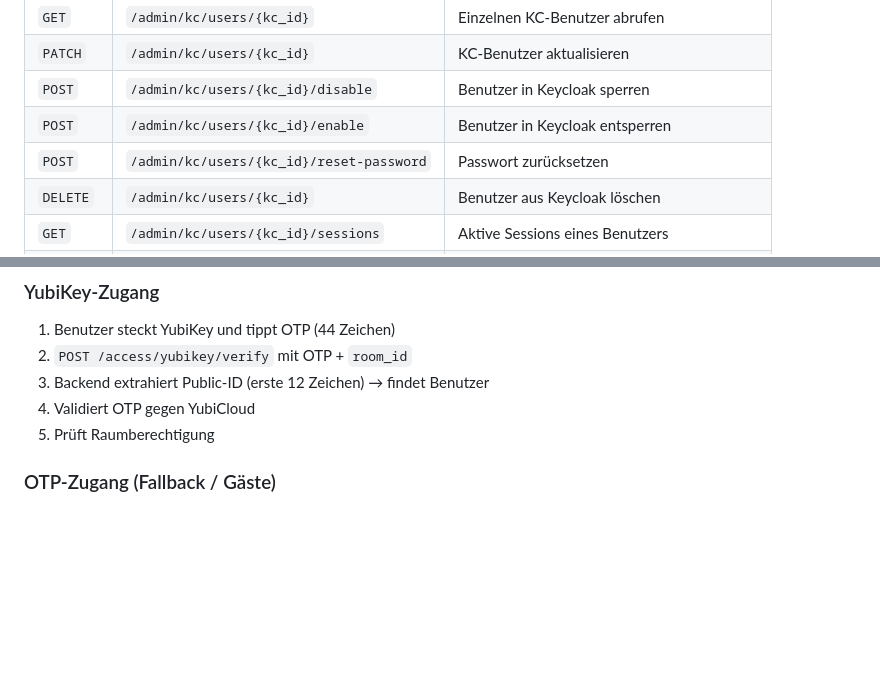
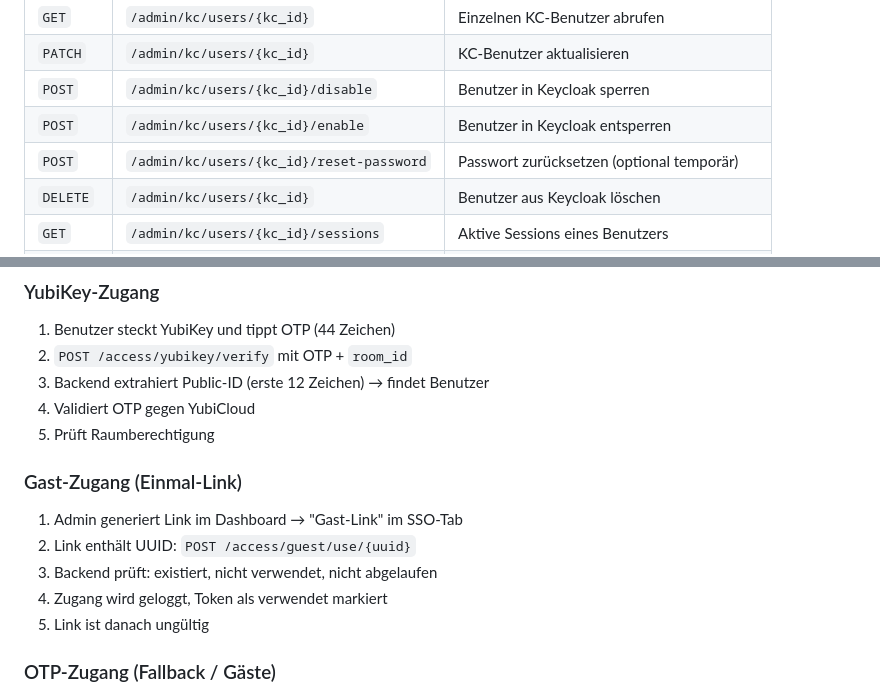
Before and after one commit to K-I-T-Solutions/workmate-access, a Markdown page: README.md, 2 parts joined by grey strips. Rendered like a GitHub page; blank space fills up the shorter version.

```diff
--- a/README.md
+++ b/README.md
@@ -642,7 +678,7 @@ Alle Endpunkte erfordern `role=admin` im Keycloak-Token.
 | `PATCH` | `/admin/kc/users/{kc_id}` | KC-Benutzer aktualisieren |
 | `POST` | `/admin/kc/users/{kc_id}/disable` | Benutzer in Keycloak sperren |
 | `POST` | `/admin/kc/users/{kc_id}/enable` | Benutzer in Keycloak entsperren |
-| `POST` | `/admin/kc/users/{kc_id}/reset-password` | Passwort zurücksetzen |
+| `POST` | `/admin/kc/users/{kc_id}/reset-password` | Passwort zurücksetzen (optional temporär) |
 | `DELETE` | `/admin/kc/users/{kc_id}` | Benutzer aus Keycloak löschen |
 | `GET` | `/admin/kc/users/{kc_id}/sessions` | Aktive Sessions eines Benutzers |
 | `DELETE` | `/admin/kc/users/{kc_id}/sessions` | Alle Sessions eines Benutzers beenden |
@@ -671,6 +707,14 @@ Alle Endpunkte erfordern `role=admin` im Keycloak-Token.
 3. Backend extrahiert Public-ID (erste 12 Zeichen) → findet Benutzer
 4. Validiert OTP gegen YubiCloud
 5. Prüft Raumberechtigung
+
+### Gast-Zugang (Einmal-Link)
+
+1. Admin generiert Link im Dashboard → "Gast-Link" im SSO-Tab
+2. Link enthält UUID: `POST /access/guest/use/{uuid}`
+3. Backend prüft: existiert, nicht verwendet, nicht abgelaufen
+4. Zugang wird geloggt, Token als verwendet markiert
+5. Link ist danach ungültig
 
 ### OTP-Zugang (Fallback / Gäste)
 
```
Also changed, not shown: other parts of README.md (+39 -0 lines).
